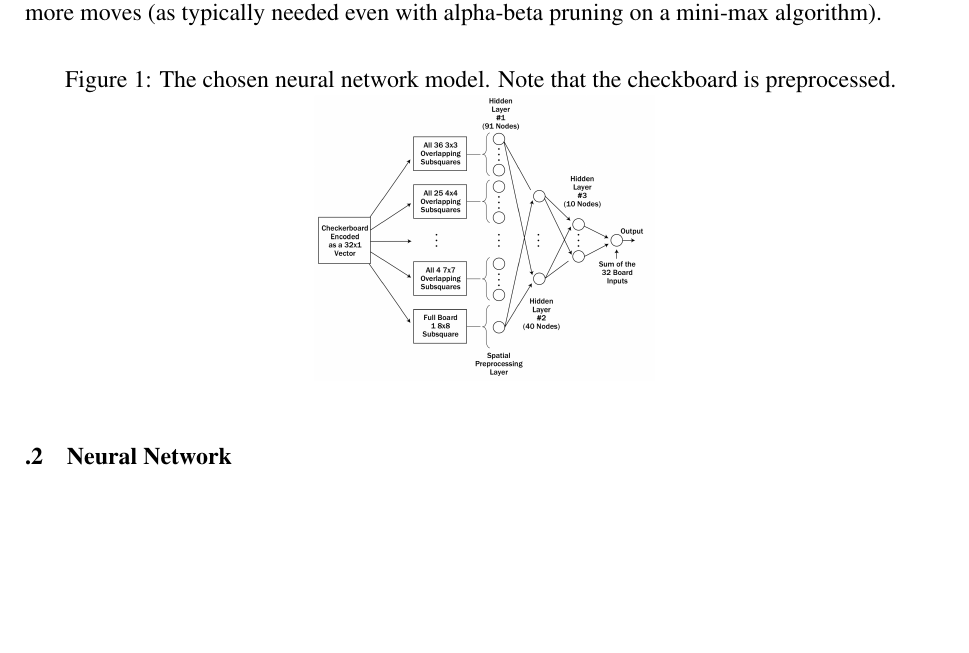
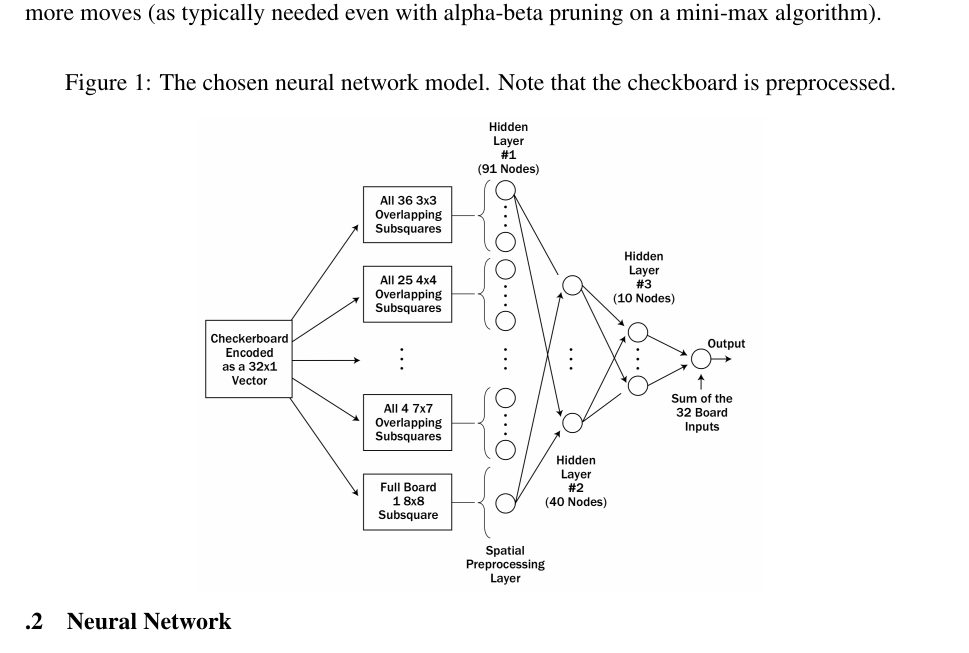
Before and after one commit to thien/slowpoke.txt, a LaTeX paper (Design Report/Latex Report/designpaper.tex): part of page 5 of 9, cut so that both start at the same text, the shorter picture padded with empty space. Compiled offline with pdfLaTeX.

Commit message:
resize neural network diagram

```diff
--- a/Design Report/Latex Report/designpaper.tex
+++ b/Design Report/Latex Report/designpaper.tex
@@ -199,7 +199,9 @@ Artificial Intelligence, Neural Networks, Genetic Algorithms, MiniMax, Alpha Bet
     \begin{figure}[ht!]
         \centering
         \caption{The chosen neural network model. Note that the checkboard is preprocessed. \label{overflow}}
-        \includegraphics[width=60mm]{nnmodel.png}
+        \vspace{10pt}
+        \includegraphics[width=100mm]{nnmodel.png}
+        \vspace{-25pt}
     \end{figure}
 
 
```
Also changed, not shown: Design Report/Latex Report/designpaper.pdf, 3 other files.
